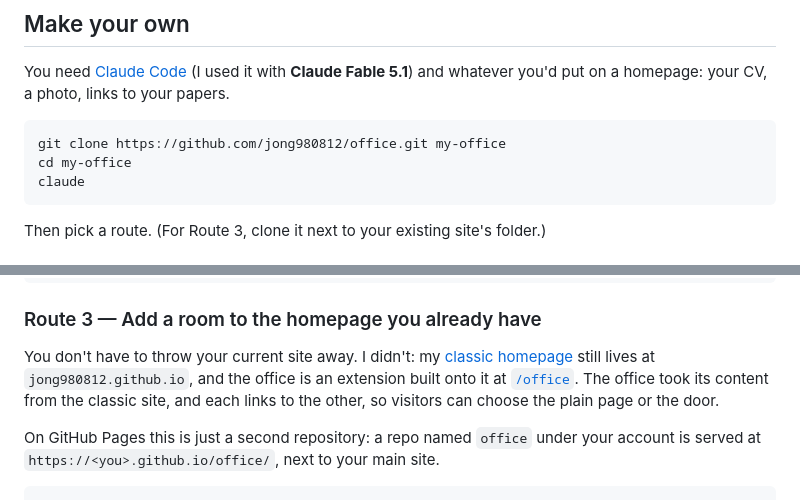
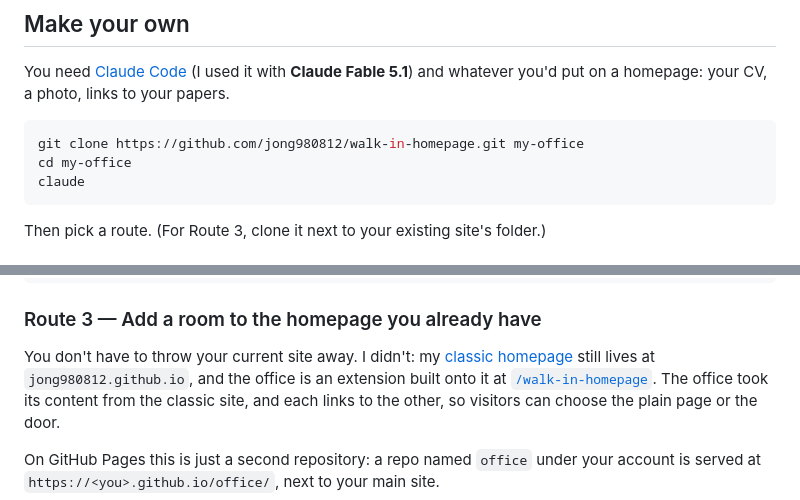
Before and after one commit to jong980812/office, a Markdown page: README.md, 2 parts joined by grey strips. GitHub-like rendering.

Commit message:
Point links at the renamed repository (walk-in-homepage)
Co-Authored-By: Claude Fable 5.1 <noreply@anthropic.com>
Claude-Session: https://claude.ai/code/session_01Ab7i11MeaAJTETNJoGTNt1

````diff
--- a/README.md
+++ b/README.md
@@ -78,7 +78,7 @@ You need [Claude Code](https://claude.com/claude-code) (I used it with **Claude
 whatever you'd put on a homepage: your CV, a photo, links to your papers.
 
 ```bash
-git clone https://github.com/jong980812/office.git my-office
+git clone https://github.com/jong980812/walk-in-homepage.git my-office
 cd my-office
 claude
 ```
@@ -136,7 +136,7 @@ I've agreed.
 
 You don't have to throw your current site away. I didn't: my
 [classic homepage](https://jong980812.github.io/) still lives at `jong980812.github.io`, and the
-office is an extension built onto it at [`/office`](https://jong980812.github.io/office/). The
+office is an extension built onto it at [`/walk-in-homepage`](https://jong980812.github.io/walk-in-homepage/). The
 office took its content from the classic site, and each links to the other, so visitors can choose
 the plain page or the door.
 
````
Also changed, not shown: other parts of README.md (+5 -5 lines).
